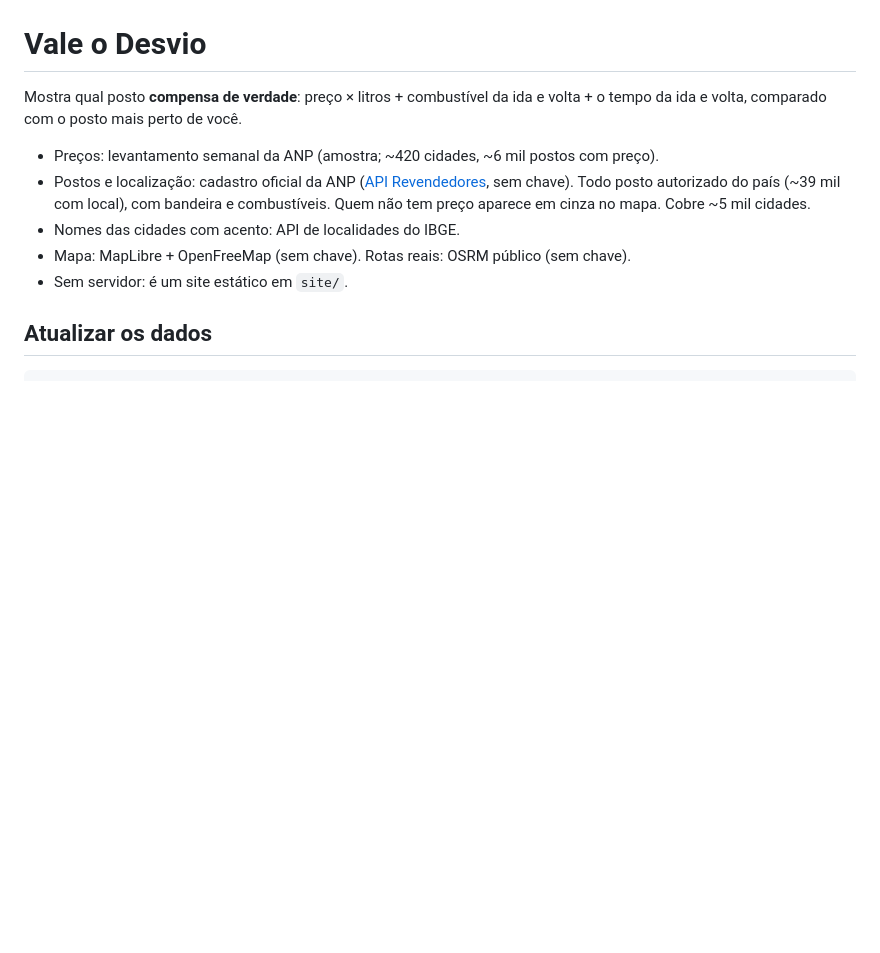
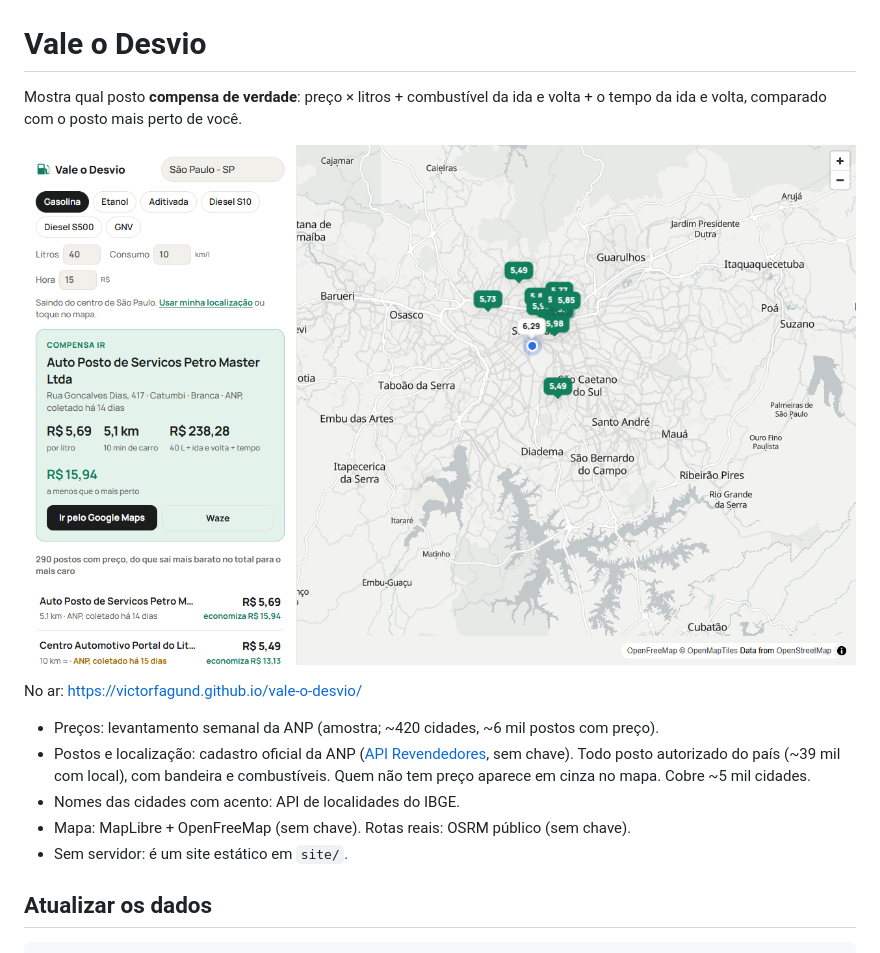
Before and after one commit to VictorFagund/vale-o-desvio, a Markdown page: README.md, the part around the change. Rendered like a GitHub page; pictures changed too: img/site.png (added); blank space fills up the shorter version.

Commit message:
README: imagem do site

```diff
--- a/README.md
+++ b/README.md
@@ -2,6 +2,10 @@
 
 Mostra qual posto **compensa de verdade**: preço × litros + combustível da ida e volta + o tempo
 da ida e volta, comparado com o posto mais perto de você.
+
+![Vale o Desvio em São Paulo](img/site.png)
+
+No ar: https://victorfagund.github.io/vale-o-desvio/
 
 - Preços: levantamento semanal da ANP (amostra; ~420 cidades, ~6 mil postos com preço).
 - Postos e localização: cadastro oficial da ANP ([API Revendedores](https://revendedoresapi.anp.gov.br/swagger/index.html),
```
